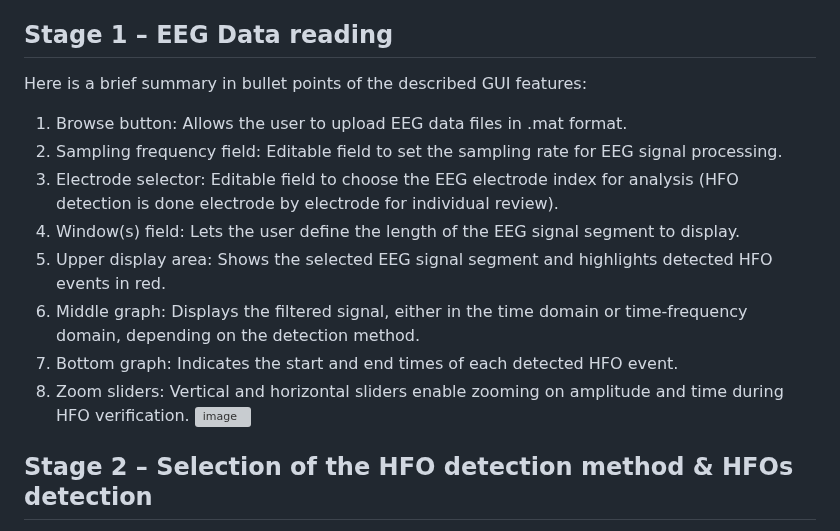
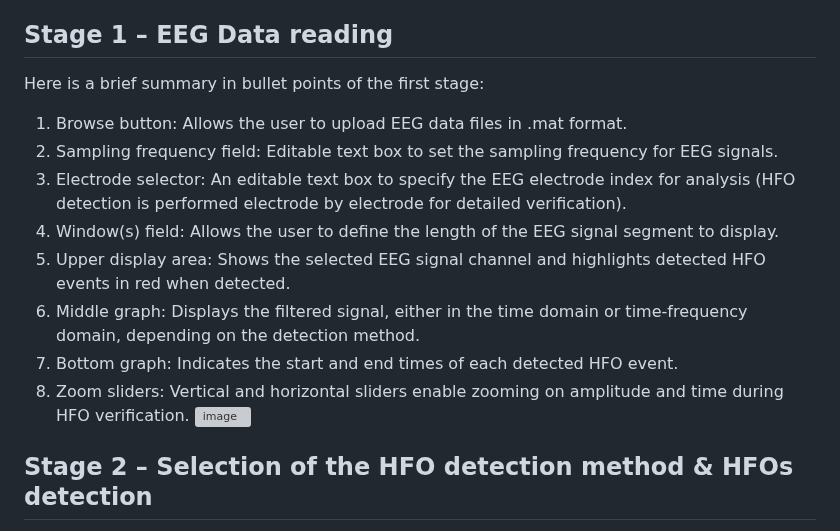
Before and after one commit to SahbiChaibi/Interactive-interface-for-spatio-temporal-mapping-of-HFOs, a Markdown page: README.md, the part around the change. GitHub-like rendering; grey boxes are pictures that could not be loaded.

```diff
--- a/README.md
+++ b/README.md
@@ -21,15 +21,15 @@ Authors grant a nonexclusive license to use this software and documentation for
 Chaibi S, Mahjoub C, Le Bouquin Jeannes R, & Kachouri A. Interactive Interface for Spatio-Temporal Mapping of the Epileptic Human Brain Using Characteristics of High-Frequency Oscillations (HFOs). Biomedical Signal Processing and Control, 2023, 85, 105041. https://doi.org/10.1016/j.bspc.2023.105041.
 
 ## Stage 1 – EEG Data reading
-Here is a brief summary in bullet points of the described GUI features:
+Here is a brief summary in bullet points of the first stage:
 1. Browse button: Allows the user to upload EEG data files in .mat format.
-2. Sampling frequency field: Editable field to set the sampling rate for EEG signal processing.
-3. Electrode selector: Editable field to choose the EEG electrode index for analysis (HFO detection is done electrode by electrode for individual review).
-4. Window(s) field: Lets the user define the length of the EEG signal segment to display.
-5. Upper display area: Shows the selected EEG signal segment and highlights detected HFO events in red.
-6. Middle graph: Displays the filtered signal, either in the time domain or time-frequency domain, depending on the detection method.
-7. Bottom graph: Indicates the start and end times of each detected HFO event.
-8. Zoom sliders: Vertical and horizontal sliders enable zooming on amplitude and time during HFO verification.
+2. Sampling frequency field: Editable text box to set the sampling frequency for EEG signals.
+3. Electrode selector: An editable text box to specify the EEG electrode index for analysis (HFO detection is performed electrode by electrode for detailed verification).
+5. Window(s) field: Allows the user to define the length of the EEG signal segment to display.
+6. Upper display area: Shows the selected EEG signal channel and highlights detected HFO events in red when detected.
+7. Middle graph: Displays the filtered signal, either in the time domain or time-frequency domain, depending on the detection method.
+8. Bottom graph: Indicates the start and end times of each detected HFO event.
+9. Zoom sliders: Vertical and horizontal sliders enable zooming on amplitude and time during HFO verification.
 ![image](https://github.com/user-attachments/assets/c3887e05-6a01-4709-9f38-34439a4f73ed)
 
 ## Stage 2 – Selection of the HFO detection method & HFOs detection
```
